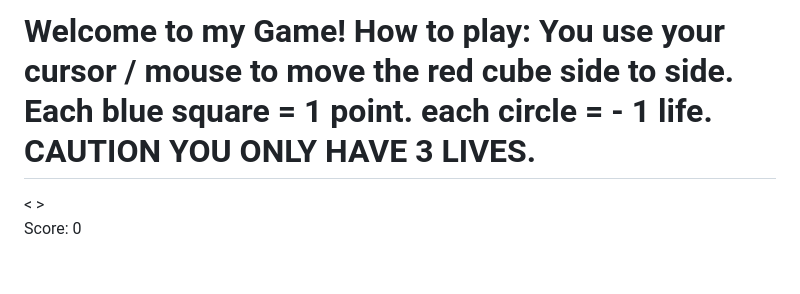
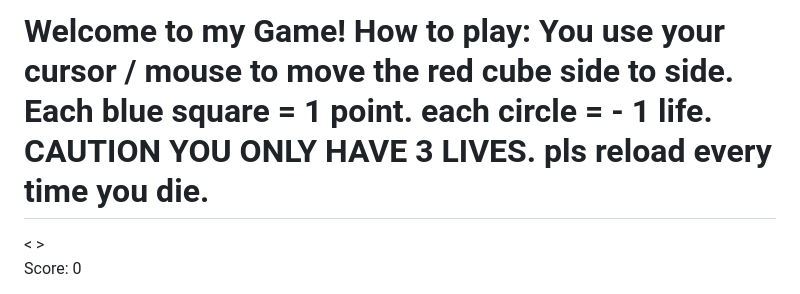
Before and after one commit to marcoroscioli/idk, a Markdown page: README.md, the part around the change. GitHub-like rendering; blank space fills up the shorter version.

```diff
--- a/README.md
+++ b/README.md
@@ -5,7 +5,7 @@
 </head>
 <body>
 
-  <h1>Welcome to my Game! How to play: You use your cursor / mouse to move the red cube side to side. Each blue square = 1 point. each circle = - 1 life. CAUTION YOU ONLY HAVE 3 LIVES. </h1>
+  <h1>Welcome to my Game! How to play: You use your cursor / mouse to move the red cube side to side. Each blue square = 1 point. each circle = - 1 life. CAUTION YOU ONLY HAVE 3 LIVES. pls reload every time you die. </h1>
 
   <div id="game-container">
     <<!DOCTYPE html>
```
